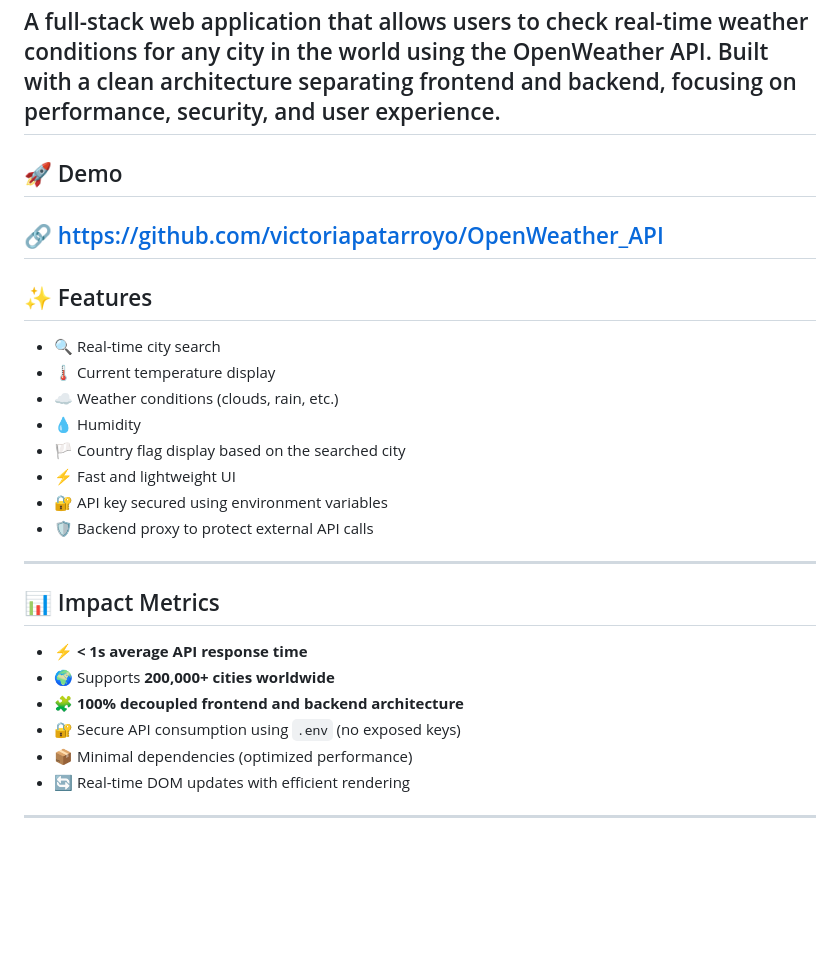
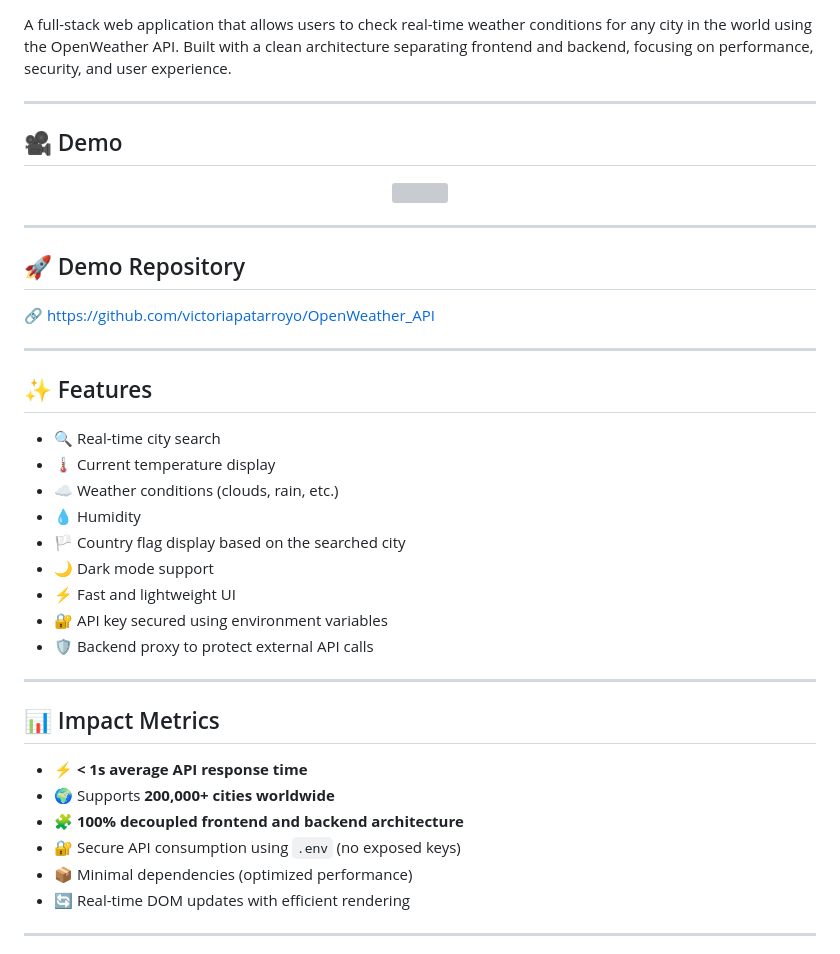
Before and after one commit to victoriapatarroyo/OpenWeather_API, a Markdown page: README.md, the part around one of its changes. GitHub-like rendering; blank space fills up the shorter version; grey boxes are pictures that could not be loaded.

Commit message:
Revise README for clarity and formatting improvements
Updated README to improve formatting, added features, and clarified installation steps.

```diff
--- a/README.md
+++ b/README.md
@@ -2,24 +10,43 @@
 A full-stack web application that allows users to check real-time weather conditions for any city in the world using the OpenWeather API.
 Built with a clean architecture separating frontend and backend, focusing on performance, security, and user experience.
+
 ---
-## 🚀 Demo
+
+## 🎥 Demo
+
+<p align="center">
+  <img src="public/assets/OpenWeather_API.mp4" width="600" />
+</p>
+
+---
+
+## 🚀 Demo Repository
+
 🔗 https://github.com/victoriapatarroyo/OpenWeather_API
+
 ---
+
 ## ✨ Features
-- 🔍 Real-time city search
-- 🌡️ Current temperature display
-- ☁️ Weather conditions (clouds, rain, etc.)
-- 💧 Humidity
-- 🏳️ Country flag display based on the searched city
-- ⚡ Fast and lightweight UI
-- 🔐 API key secured using environment variables
-- 🛡️ Backend proxy to protect external API calls
+
+* 🔍 Real-time city search
+* 🌡️ Current temperature display
+* ☁️ Weather conditions (clouds, rain, etc.)
+* 💧 Humidity
+* 🏳️ Country flag display based on the searched city
+* 🌙 Dark mode support
+* ⚡ Fast and lightweight UI
+* 🔐 API key secured using environment variables
+* 🛡️ Backend proxy to protect external API calls
+
 ---
+
 ## 📊 Impact Metrics
-- ⚡ **< 1s average API response time**
-- 🌍 Supports **200,000+ cities worldwide**
-- 🧩 **100% decoupled frontend and backend architecture**
-- 🔐 Secure API consumption using `.env` (no exposed keys)
-- 📦 Minimal dependencies (optimized performance)
-- 🔄 Real-time DOM updates with efficient rendering
+
+* ⚡ **< 1s average API response time**
+* 🌍 Supports **200,000+ cities worldwide**
+* 🧩 **100% decoupled frontend and backend architecture**
+* 🔐 Secure API consumption using `.env` (no exposed keys)
+* 📦 Minimal dependencies (optimized performance)
+* 🔄 Real-time DOM updates with efficient rendering
+
 ---
```
Also changed, not shown: other parts of README.md (+104 -30 lines).
